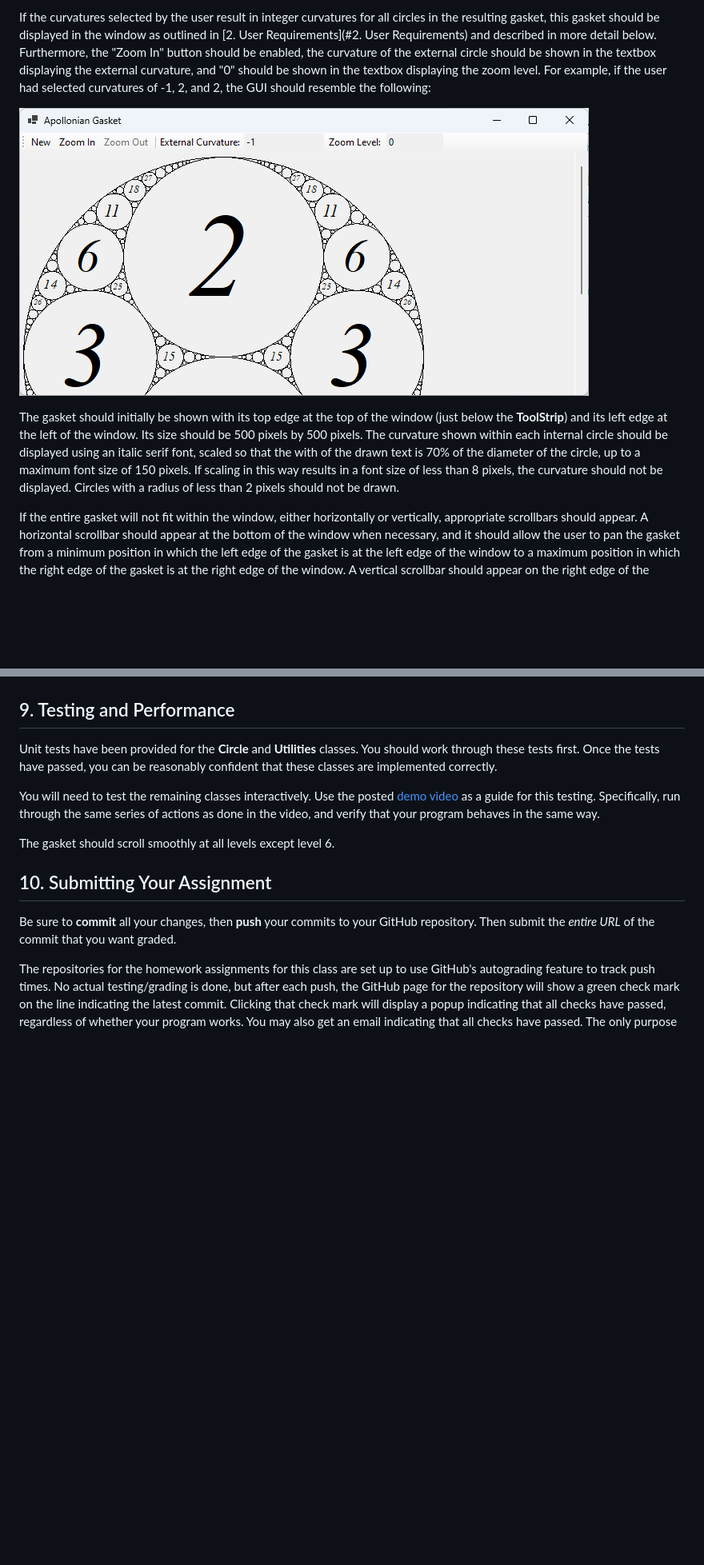
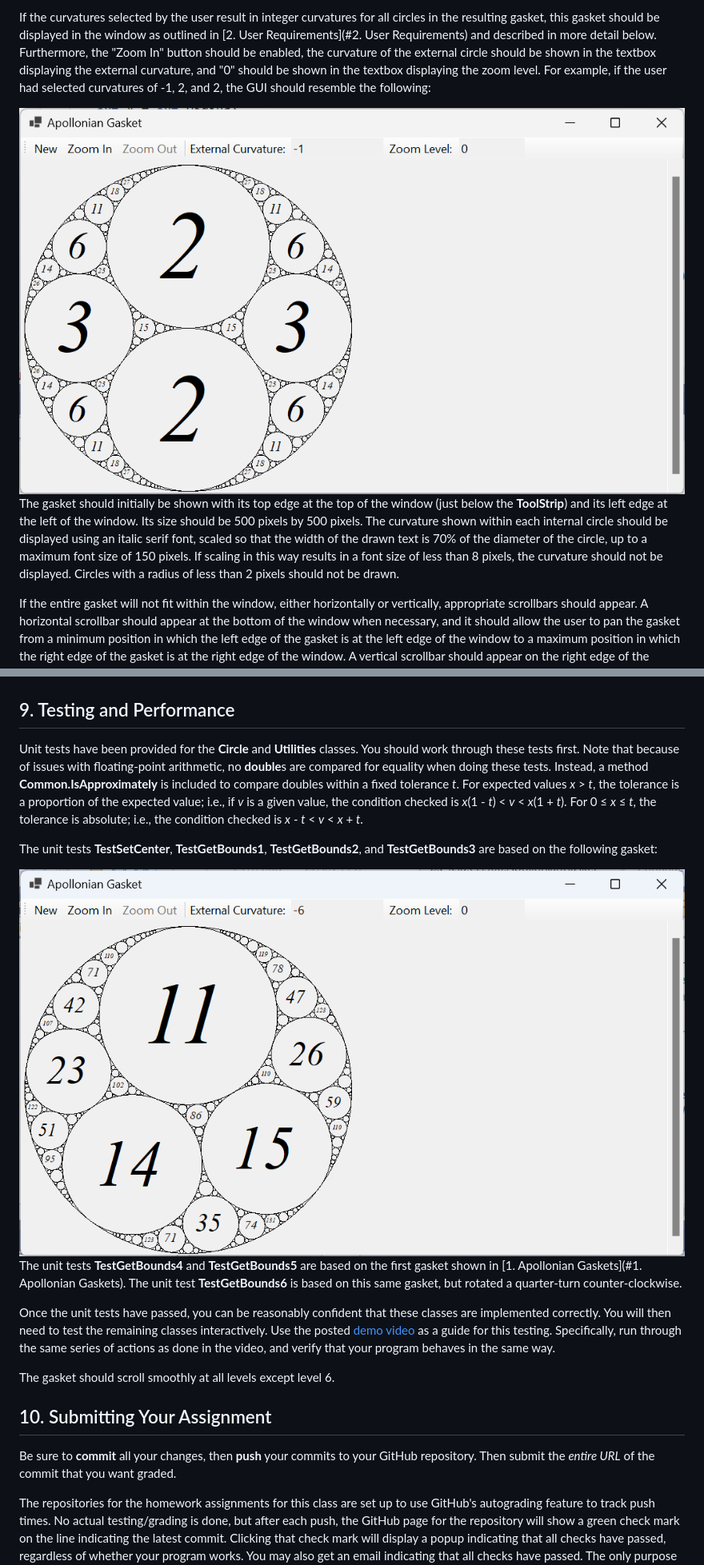
Before and after one commit to ksu-cis300-master/Homework-3-F24-Instructions-ApollonianGasket, a Markdown page: index.md, 2 parts joined by grey strips. Shown: that part at 80% size. Drawn GitHub-style; pictures changed too: gui-showing-gasket.png, test-gasket.png (added); blank space fills up the shorter version.

```diff
--- a/index.md
+++ b/index.md
@@ -127,5 +127,5 @@ If the curvatures selected by the user result in integer curvatures for all circ
 
-The gasket should initially be shown with its top edge at the top of the window (just below the **ToolStrip**) and its left edge at the left of the window. Its size should be 500 pixels by 500 pixels. The curvature shown within each internal circle should be displayed using an italic serif font, scaled so that the with of the drawn text is 70% of the diameter of the circle, up to a maximum font size of 150 pixels. If scaling in this way results in a font size of less than 8 pixels, the curvature should not be displayed. Circles with a radius of less than 2 pixels should not be drawn.
+The gasket should initially be shown with its top edge at the top of the window (just below the **ToolStrip**) and its left edge at the left of the window. Its size should be 500 pixels by 500 pixels. The curvature shown within each internal circle should be displayed using an italic serif font, scaled so that the width of the drawn text is 70% of the diameter of the circle, up to a maximum font size of 150 pixels. If scaling in this way results in a font size of less than 8 pixels, the curvature should not be displayed. Circles with a radius of less than 2 pixels should not be drawn.
 
 If the entire gasket will not fit within the window, either horizontally or vertically, appropriate scrollbars should appear. A horizontal scrollbar should appear at the bottom of the window when necessary, and it should allow the user to pan the gasket from a minimum position in which the left edge of the gasket is at the left edge of the window to a maximum position in which the right edge of the gasket is at the right edge of the window. A vertical scrollbar should appear on the right edge of the window when necessary, and it should allow the user to pan the gasket from a minimum position in which the top of the gasket is at the top of the window to a maximum position in which the bottom of the gasket is at the bottom of the window. Resizing the window should allow the scrollbars to appear/disappear as needed.
 
@@ -571,9 +571,15 @@ $$
 
 ## 9. Testing and Performance
 
-Unit tests have been provided for the **Circle** and **Utilities** classes. You should work through these tests first. Once the tests have passed, you can be reasonably confident that these classes are implemented correctly.
+Unit tests have been provided for the **Circle** and **Utilities** classes. You should work through these tests first. Note that because of issues with floating-point arithmetic, no **double**s are compared for equality when doing these tests. Instead, a method **Common.IsApproximately** is included to compare doubles within a fixed tolerance *t*. For expected values *x* > *t*, the tolerance is a proportion of the expected value; i.e., if *v* is a given value, the condition checked is *x*(1 - *t*) < *v* < *x*(1 + *t*).  For 0 &le; *x* &le; *t*, the tolerance is absolute; i.e., the condition checked is *x* - *t* < *v* < *x* + *t*.
 
-You will need to test the remaining classes interactively. Use the posted [demo video]() as a guide for this testing. Specifically, run through the same series of actions as done in the video, and verify that your program behaves in the same way.
+The unit tests **TestSetCenter**, **TestGetBounds1**, **TestGetBounds2**, and **TestGetBounds3** are based on the following gasket:
+
+<img src="test-gasket.png" alt="The gasket used for testing SetCenter and GetBounds." style="zoom:67%;" />
+
+The unit tests **TestGetBounds4** and **TestGetBounds5** are based on the first gasket shown in [1. Apollonian Gaskets](#1. Apollonian Gaskets). The unit test **TestGetBounds6** is based on this same gasket, but rotated a quarter-turn counter-clockwise.
+
+Once the unit tests have passed, you can be reasonably confident that these classes are implemented correctly. You will then need to test the remaining classes interactively. Use the posted [demo video](https://youtu.be/cpwvYbNSLVc?si=5ejxQef-tmJrjxEn) as a guide for this testing. Specifically, run through the same series of actions as done in the video, and verify that your program behaves in the same way.
 
 The gasket should scroll smoothly at all levels except level 6.
 
```
Also changed, not shown: other parts of index.md (+26 -26 lines), gui-after-zoom.png, 2 other files.
